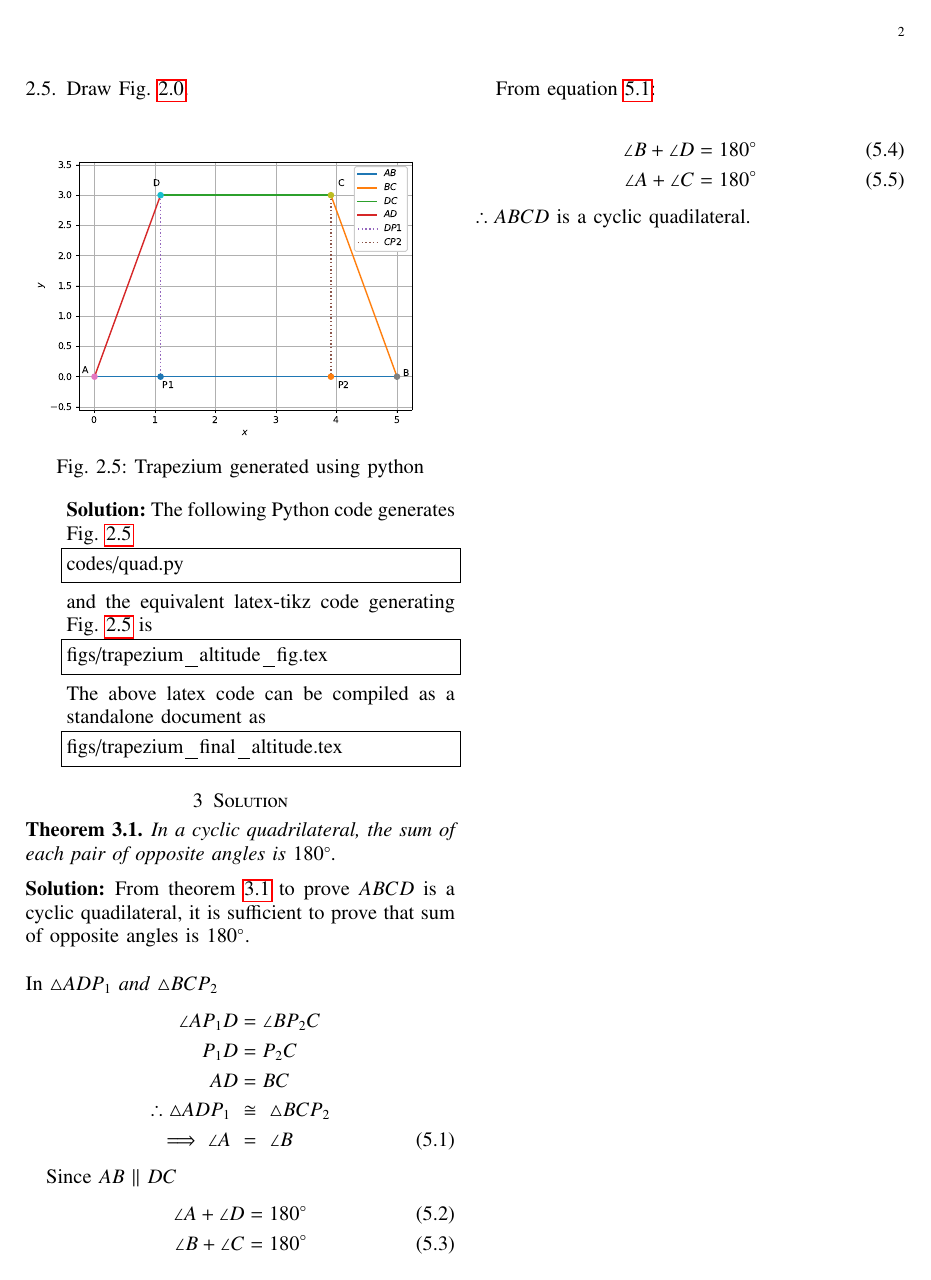
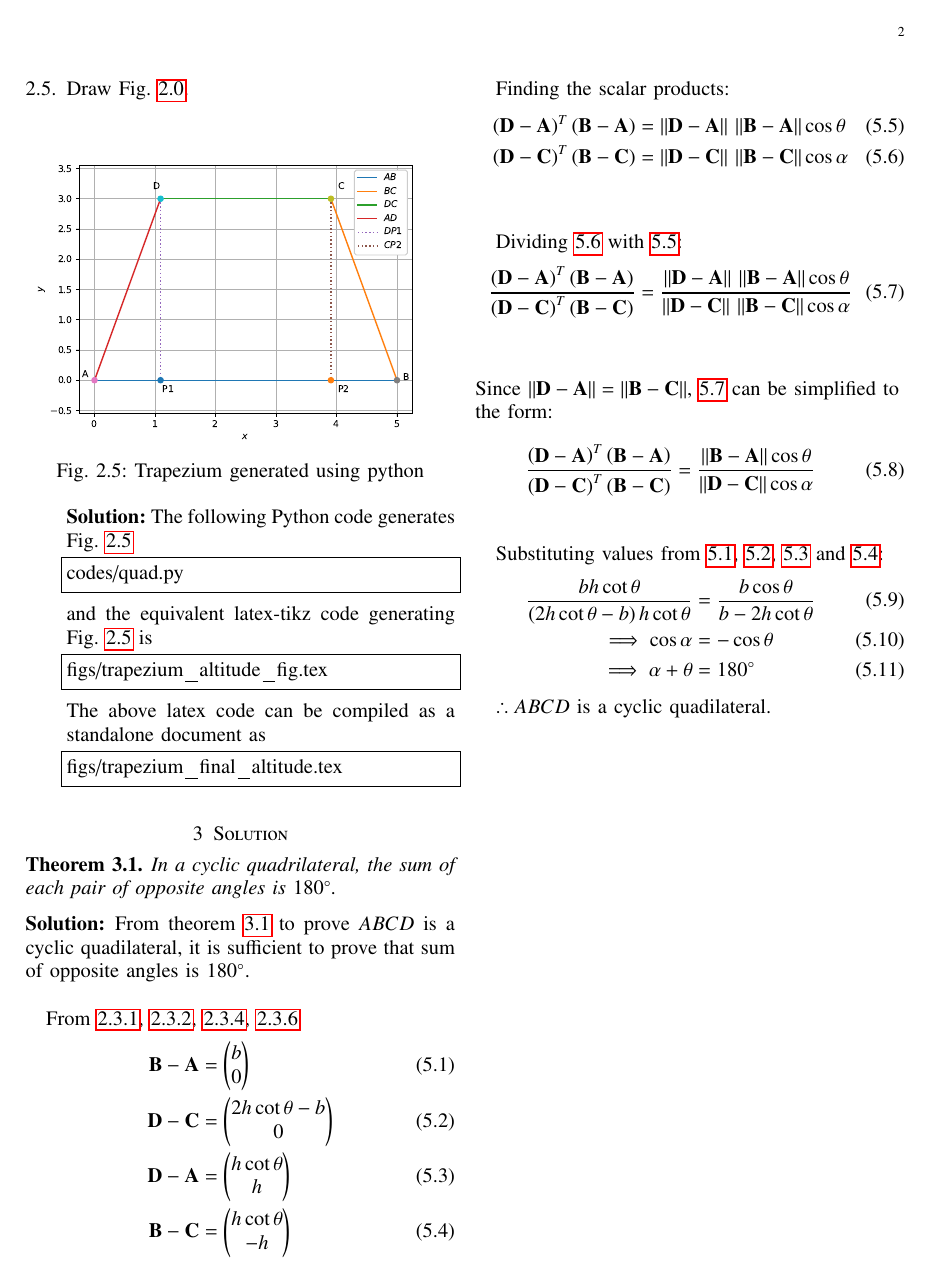
Before and after one commit to chakki1234/summer-2020, a LaTeX paper (Circle/document.tex, which reads Circle/chapters/solution.tex): page 2 of 2. Compiled offline with pdfLaTeX.

Commit message:
addeda different solution

```diff
--- a/Circle/chapters/solution.tex
+++ b/Circle/chapters/solution.tex
@@ -1,26 +1,43 @@
 \begin{theorem}\label{theorem:th1}
 In a cyclic quadrilateral, the sum of each pair of opposite angles is $180\degree$.
 \end{theorem}
-\solution  From theorem \ref{theorem:th1} to prove $ABCD$ is a cyclic quadilateral, it is sufficient to prove that sum of opposite angles is $180\degree$. \\ \\
-In $\triangle ADP_1\ and\  \triangle BCP_2$
+\solution  From theorem \ref{theorem:th1} to prove $ABCD$ is a cyclic quadilateral, it is sufficient to prove that sum of opposite angles is $180\degree$. \\
+
+From \ref{eq:constr_a}, \ref{eq:constr_b}, \ref{eq:constr_c}, \ref{eq:constr_d}
 \begin{align}
-\angle AP_1D &= \angle BP_2C \nonumber \\
-P_1D &= P_2C \nonumber \\
-AD &= BC \nonumber \\
-\therefore \triangle ADP_1\  &\cong\  \triangle BCP_2  \nonumber \\
-\implies \angle A \ &=\ \angle B \label{eq:solution}
+\vec{B} - \vec{A} &= \myvec{b\\0}\label{eq:dir1}\\
+\vec{D} - \vec{C} &= \myvec{2h\cot{\theta}-b\\0}\label{eq:dir2}\\
+\vec{D} - \vec{A} &= \myvec{h\cot{\theta}\\h}\label{eq:dir3}\\
+\vec{B} - \vec{C} &= \myvec{h\cot{\theta}\\-h}\label{eq:dir4}
 \end{align}
 
-Since $AB\ || \ DC$
+Finding the scalar products:
 \begin{align}
-\angle A + \angle D &= 180\degree \\
-\angle B + \angle C &= 180\degree
+\brak{\vec{D} - \vec{A}}^T\brak{\vec{B} - \vec{A}} &= \|\vec{D}-\vec{A} \|\
+\| \vec{B}-\vec{A} \| \cos{\theta}\label{eq:scalar1}\\
+\brak{\vec{D} - \vec{C}}^T\brak{\vec{B} - \vec{C}} &= \|\vec{D}-\vec{C} \|\
+\| \vec{B}-\vec{C} \| \cos{\alpha}\label{eq:scalar2}
+\end{align}\\
+
+Dividing \ref{eq:scalar2} with \ref{eq:scalar1}:
+\begin{align}
+\frac{\brak{\vec{D} - \vec{A}}^T\brak{\vec{B} - \vec{A}}}{\brak{\vec{D} - \vec{C}}^T\brak{\vec{B} - \vec{C}}} &= \frac{\|\vec{D}-\vec{A} \|\
+\| \vec{B}-\vec{A} \| \cos{\theta}}{\|\vec{D}-\vec{C} \|\
+\| \vec{B}-\vec{C} \| \cos{\alpha}}\label{eq:scalar3}
+\end{align}\\
+
+\begin{flushleft}
+Since $\| \vec{D} - \vec{A} \| = \| \vec{B} - \vec{C} \|$, \ref{eq:scalar3} can be simplified to the form:
+\end{flushleft}
+\begin{align}
+\frac{\brak{\vec{D} - \vec{A}}^T\brak{\vec{B} - \vec{A}}}{\brak{\vec{D} - \vec{C}}^T\brak{\vec{B} - \vec{C}}} &= \frac{\| \vec{B}-\vec{A} \| \cos{\theta}}{\|\vec{D}-\vec{C} \|\cos{\alpha}}
+\end{align}\\
+
+Substituting values from \ref{eq:dir1}, \ref{eq:dir2}, \ref{eq:dir3} and \ref{eq:dir4}:
+\begin{align}
+\frac{bh\cot{\theta}}{\brak{2h\cot{\theta}-b}h\cot{\theta}} &= \frac{b\cos{\theta}}{b-2h\cot{\theta}}\\
+\implies\cos{\alpha} &= -\cos{\theta}\\
+\implies \alpha + \theta &= 180\degree
 \end{align}
 
-From equation \ref{eq:solution}:
-
-\begin{align}
-\angle B + \angle D &= 180\degree \\
-\angle A + \angle C &= 180\degree
-\end{align}
 $\therefore ABCD$ is a cyclic quadilateral.
```
Also changed, not shown: Circle/chapters/construction.tex (+7 -6 lines), Circle/figs/trapezium_altitude_fig.tex (+2 -0 lines), Circle/figs/trapezium_final_altitude.tex (+2 -0 lines), Circle/document.pdf, Circle/figs/trapezium_final_altitude.pdf, 2 other files.
